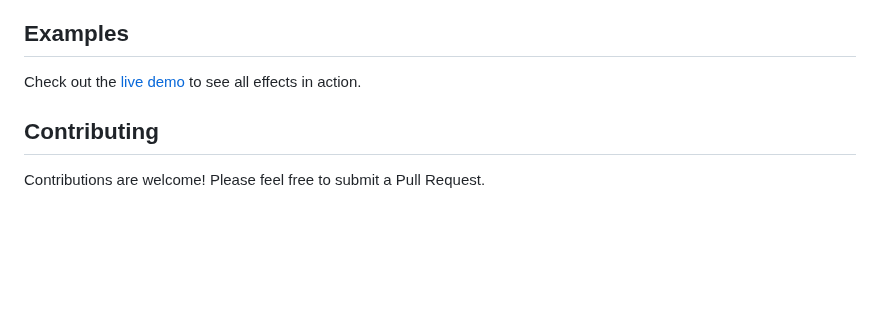
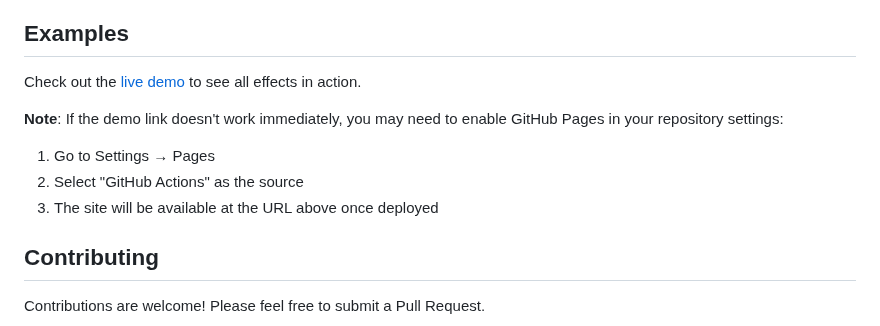
Before and after one commit to BeMoreDifferent/liquid-glass-js, a Markdown page: README.md, the part around the change. Drawn GitHub-style; blank space fills up the shorter version.

Commit message:
Add GitHub Pages setup instructions to README
- Include note about enabling GitHub Pages in repository settings
- Provide clear steps for users to set up the live demo

```diff
--- a/README.md
+++ b/README.md
@@ -168,6 +168,11 @@ liquid-glass {
 
 Check out the [live demo](https://bemoredifferent.github.io/liquid-glass-js/) to see all effects in action.
 
+**Note**: If the demo link doesn't work immediately, you may need to enable GitHub Pages in your repository settings:
+1. Go to Settings → Pages
+2. Select "GitHub Actions" as the source
+3. The site will be available at the URL above once deployed
+
 ## Contributing
 
 Contributions are welcome! Please feel free to submit a Pull Request.
```
